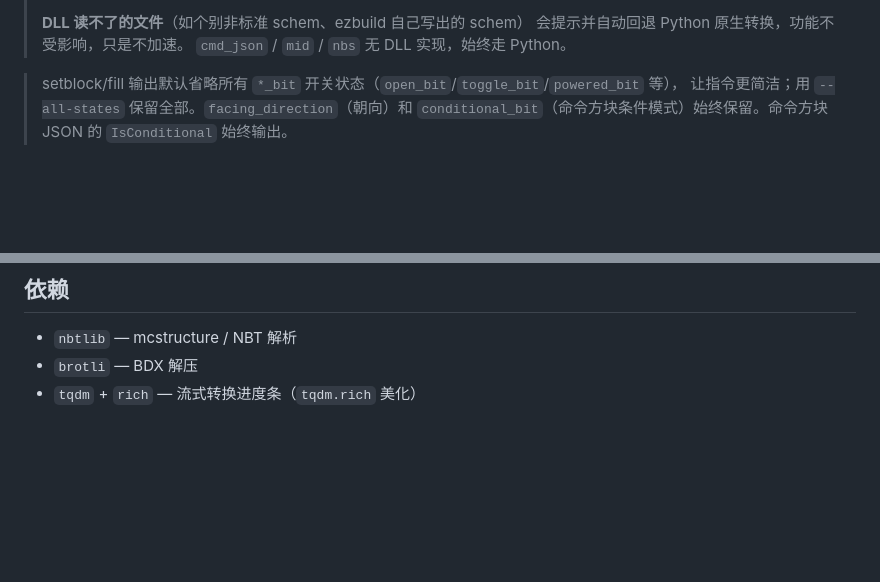
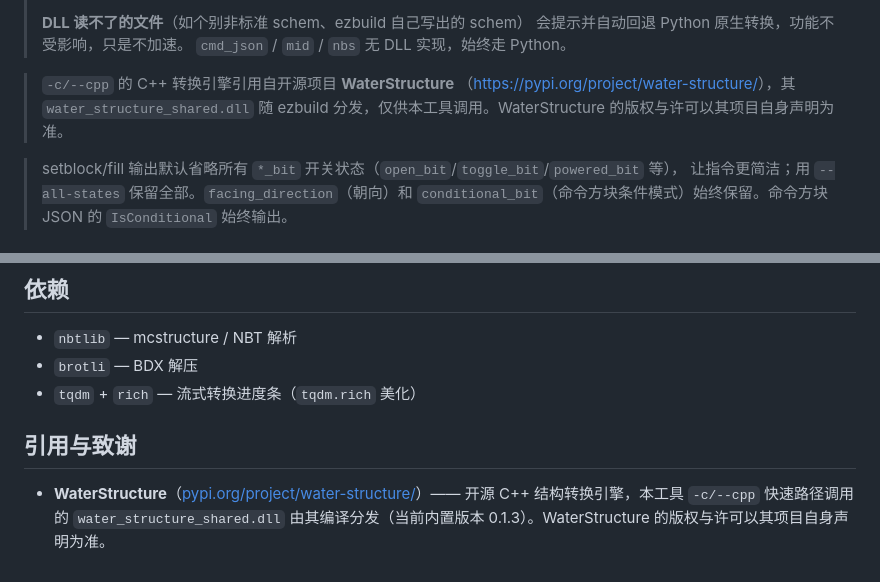
Before and after one commit to LKIQBoost/EzBuild, a Markdown page: README.md, 2 parts joined by grey strips. Rendered like a GitHub page; blank space fills up the shorter version.

Commit message:
感谢 waterstructure

```diff
--- a/README.md
+++ b/README.md
@@ -100,6 +100,10 @@ python main.py schematic -i 巨型建筑.bdx -c      # 经典 Java .schematic
 > **DLL 读不了的文件**（如个别非标准 schem、ezbuild 自己写出的 schem）
 > 会提示并自动回退 Python 原生转换，功能不受影响，只是不加速。
 > `cmd_json` / `mid` / `nbs` 无 DLL 实现，始终走 Python。
+
+> `-c/--cpp` 的 C++ 转换引擎引用自开源项目 **WaterStructure**
+> （<https://pypi.org/project/water-structure/>），其 `water_structure_shared.dll`
+> 随 ezbuild 分发，仅供本工具调用。WaterStructure 的版权与许可以其项目自身声明为准。
 
 > setblock/fill 输出默认省略所有 `*_bit` 开关状态（`open_bit`/`toggle_bit`/`powered_bit` 等），
 > 让指令更简洁；用 `--all-states` 保留全部。`facing_direction`（朝向）和
@@ -329,3 +333,9 @@ python -m pytest tests/ -q
 - `nbtlib` — mcstructure / NBT 解析
 - `brotli` — BDX 解压
 - `tqdm` + `rich` — 流式转换进度条（`tqdm.rich` 美化）
+
+## 引用与致谢
+
+- **WaterStructure**（[pypi.org/project/water-structure/](https://pypi.org/project/water-structure/)）——
+  开源 C++ 结构转换引擎，本工具 `-c/--cpp` 快速路径调用的 `water_structure_shared.dll`
+  由其编译分发（当前内置版本 0.1.3）。WaterStructure 的版权与许可以其项目自身声明为准。
```
